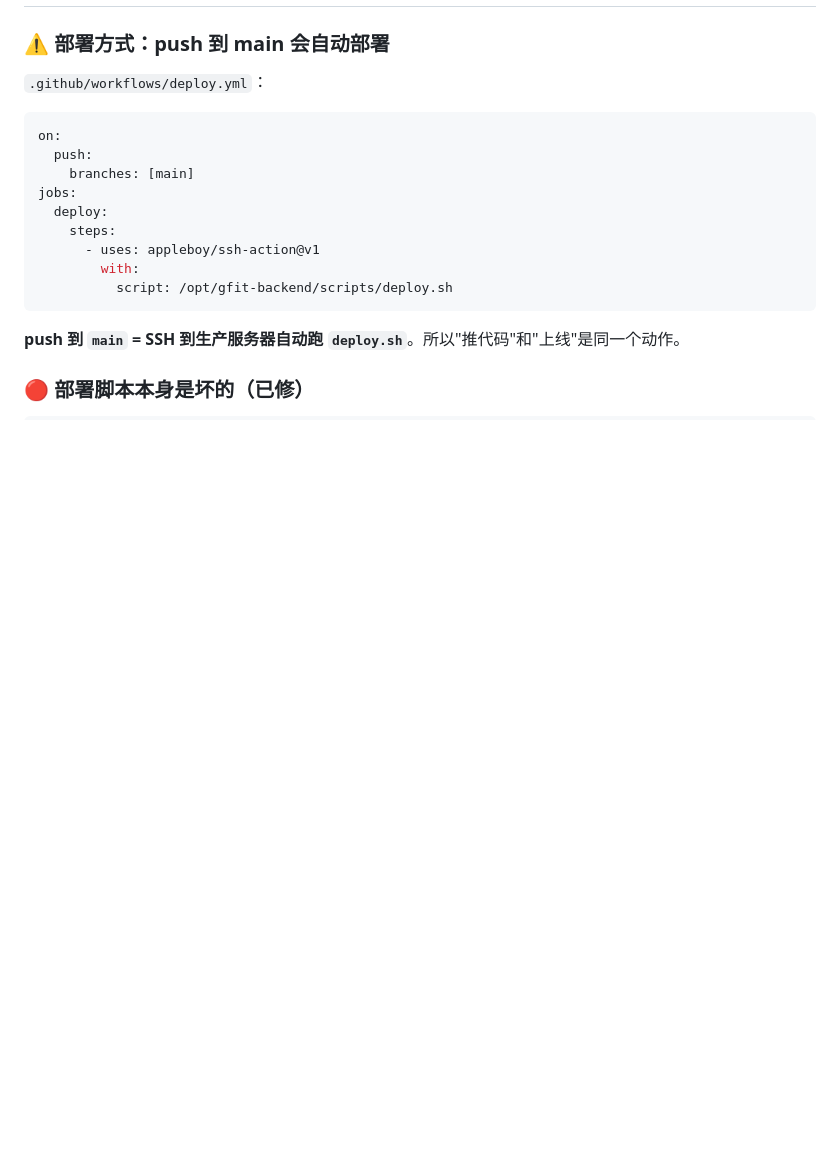
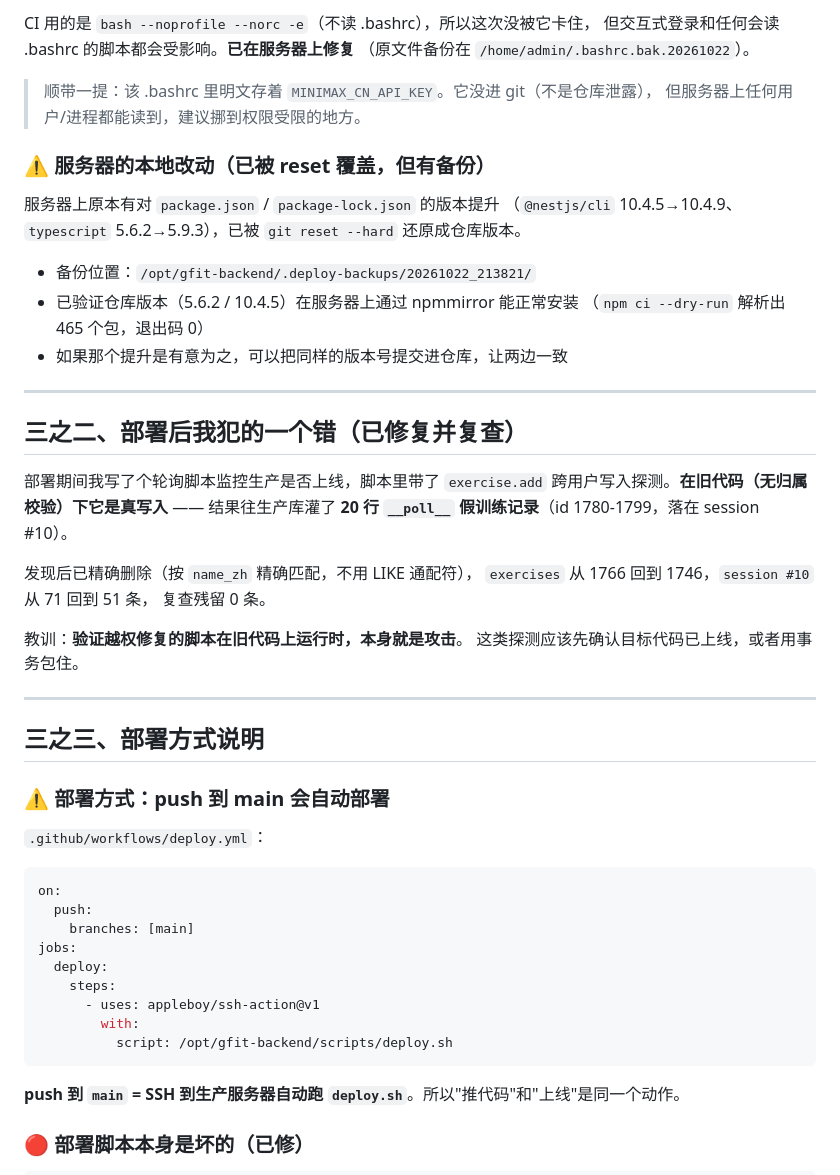
Before and after one commit to Henrytudor-lee/GarfitWechat, a Markdown page: docs/backend_security_fixes_20261022.md, the part around one of its changes. Rendered like a GitHub page; blank space fills up the shorter version.

Commit message:
docs: 补充部署链路排查结论 (CI 三个独立故障原因 + 服务器 .bashrc 修复 + 一次误写生产库的复盘)
Co-Authored-By: Mavis <noreply@minimax.io>

```diff
--- a/docs/backend_security_fixes_20261022.md
+++ b/docs/backend_security_fixes_20261022.md
@@ -202,3 +297,39 @@ npm run test:http        # 16 项断言 (需先起本地实例)
+CI 用的是 `bash --noprofile --norc -e`（不读 .bashrc），所以这次没被它卡住，
+但交互式登录和任何会读 .bashrc 的脚本都会受影响。**已在服务器上修复**
+（原文件备份在 `/home/admin/.bashrc.bak.20261022`）。
+
+> 顺带一提：该 .bashrc 里明文存着 `MINIMAX_CN_API_KEY`。它没进 git（不是仓库泄露），
+> 但服务器上任何用户/进程都能读到，建议挪到权限受限的地方。
+
+### ⚠️ 服务器的本地改动（已被 reset 覆盖，但有备份）
+
+服务器上原本有对 `package.json` / `package-lock.json` 的版本提升
+（`@nestjs/cli` 10.4.5→10.4.9、`typescript` 5.6.2→5.9.3），已被
+`git reset --hard` 还原成仓库版本。
+
+- 备份位置：`/opt/gfit-backend/.deploy-backups/20261022_213821/`
+- 已验证仓库版本（5.6.2 / 10.4.5）在服务器上通过 npmmirror 能正常安装
+  （`npm ci --dry-run` 解析出 465 个包，退出码 0）
+- 如果那个提升是有意为之，可以把同样的版本号提交进仓库，让两边一致
+
+---
+
+## 三之二、部署后我犯的一个错（已修复并复查）
+
+部署期间我写了个轮询脚本监控生产是否上线，脚本里带了
+`exercise.add` 跨用户写入探测。**在旧代码（无归属校验）下它是真写入** ——
+结果往生产库灌了 **20 行 `__poll__` 假训练记录**（id 1780-1799，落在 session #10）。
+
+发现后已精确删除（按 `name_zh` 精确匹配，不用 LIKE 通配符），
+`exercises` 从 1766 回到 1746，`session #10` 从 71 回到 51 条，
+复查残留 0 条。
+
+教训：**验证越权修复的脚本在旧代码上运行时，本身就是攻击**。
+这类探测应该先确认目标代码已上线，或者用事务包住。
+
+---
+
+## 三之三、部署方式说明
 
 ### ⚠️ 部署方式：push 到 main 会自动部署
 
```
Also changed, not shown: other parts of docs/backend_security_fixes_20261022.md (+96 -1 lines).
